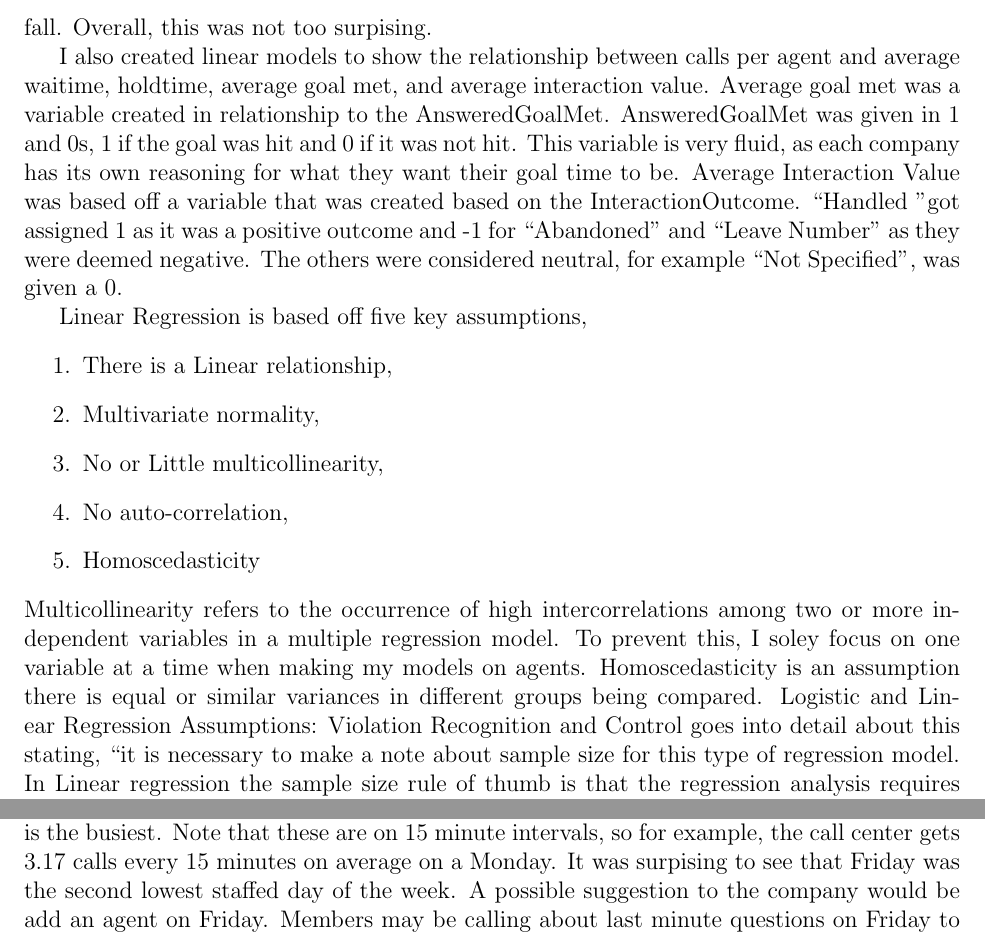
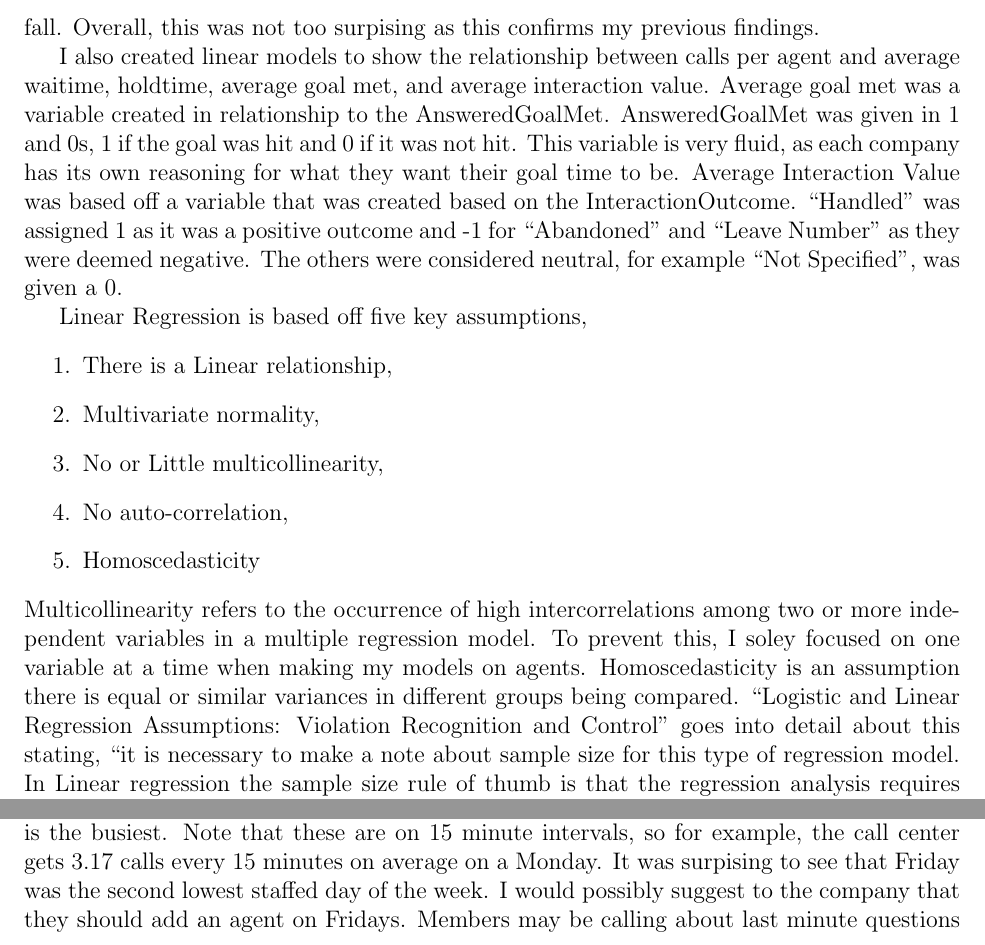
Before and after one commit to statds/course-paper-or-presentation-MichaelMarcaccio, a LaTeX paper (References/Manuscript.tex): two parts of pages 8 and 9 of 15, joined at a grey line, cut at the place of the change. Compiled offline with pdfLaTeX.

Commit message:
commit #methods cleanup

```diff
--- a/References/Manuscript.tex
+++ b/References/Manuscript.tex
@@ -178,12 +178,12 @@ to year, month, or day. I then confirmed this by making one last histogram.
   \caption{Seasonality Of Call Volume .}
   \label{fig:Seasonality}
 \end{figure}
-Here we do not see any clear pattern based on whether its winter, spring, summer, or fall. Overall, this was not too surpising.
+Here we do not see any clear pattern based on whether its winter, spring, summer, or fall. Overall, this was not too surpising as this confirms my previous findings.
 
 I also created linear models to show the relationship between calls per agent and average waitime, holdtime, average goal met, and average
 interaction value. Average goal met was a variable created in relationship to the AnsweredGoalMet. AnsweredGoalMet was given in 1 and 0s,
 1 if the goal was hit and 0 if it was not hit. This variable is very fluid, as each company has its own reasoning for what they want their
-goal time to be. Average Interaction Value was based off a variable that was created based on the InteractionOutcome. "Handled "got assigned
+goal time to be. Average Interaction Value was based off a variable that was created based on the InteractionOutcome. "Handled" was assigned
 1 as it was a positive outcome and -1 for "Abandoned" and "Leave Number" as they were deemed negative. The others were considered neutral, for example
 "Not Specified", was given a 0.
 
@@ -195,8 +195,8 @@ goal time to be. Average Interaction Value was based off a variable that was cre
   \item No auto-correlation,
   \item Homoscedasticity
 \end{enumerate} Multicollinearity refers to the occurrence of high intercorrelations among two or more independent variables in a multiple regression model.
-To prevent this, I soley focus on one variable at a time when making my models on agents. Homoscedasticity is an assumption there is equal or similar variances in different groups being compared.
-Logistic and Linear Regression Assumptions: Violation Recognition and Control goes into detail about this stating, "it is necessary to make a note about sample size for this type of regression model. In Linear
+To prevent this, I soley focused on one variable at a time when making my models on agents. Homoscedasticity is an assumption there is equal or similar variances in different groups being compared.
+"Logistic and Linear Regression Assumptions: Violation Recognition and Control" goes into detail about this stating, "it is necessary to make a note about sample size for this type of regression model. In Linear
 regression the sample size rule of thumb is that the regression analysis requires at least 20 cases per
 independent variable in the analysis"\citep{schreiber2018logistic}
 I also used Pearson's correlation which states the following assumptions,
@@ -244,6 +244,6 @@ We see that Calls Per Agent is correlated with all 4 variables in our models whi
     \end{table}
 Here we see that the Calls Per Agent is highest on Friday. This further proves that Friday is the busiest. Note that these are on 15 minute intervals,
 so for example, the call center gets 3.17 calls every 15 minutes on average on a Monday. It was surpising to see that Friday was the second
-lowest staffed day of the week. A possible suggestion to the company would be add an agent on Friday. Members may be calling about last minute
+lowest staffed day of the week. I would possibly suggest to the company that they should add an agent on Fridays. Members may be calling about last minute
 questions on Friday to enjoy the weekend and not have to call Saturday. In regards to Saturday, it is clear that is the least busiest day of the week,
 this is not too suprising as many people like to sleep in on the weekends and not worry about financial issues. Monday through Thursday is relatively
```
Also changed, not shown: References/Manuscript.tex (2 more changed lines), 3 other files.
